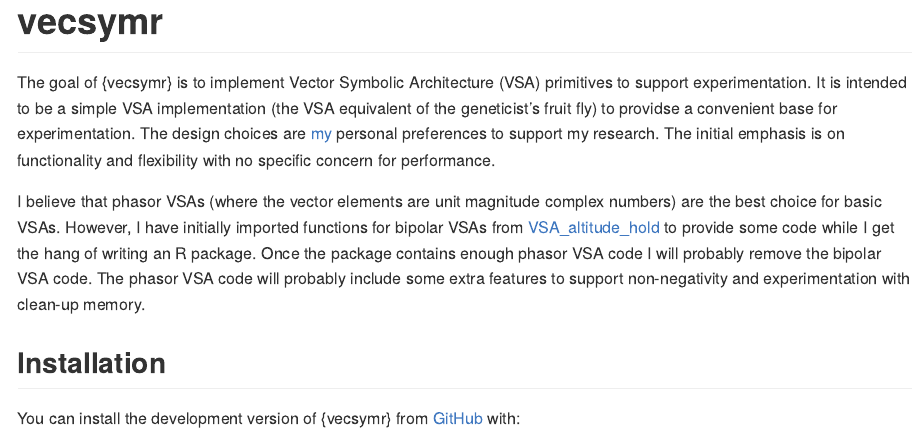
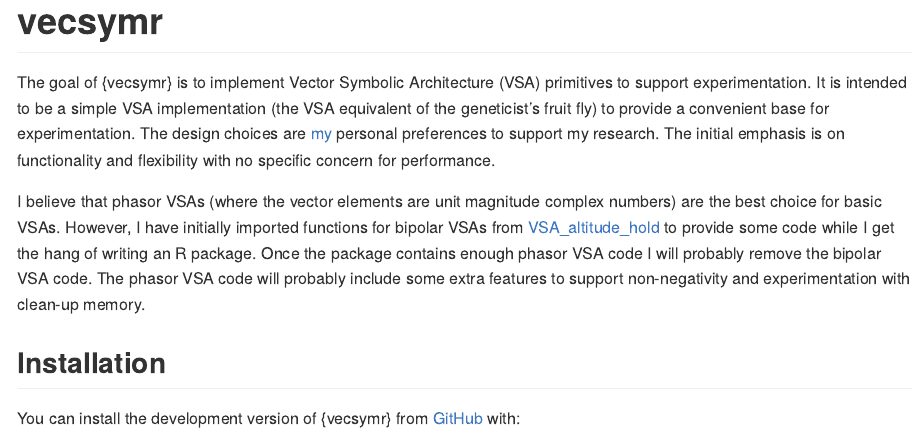
Before and after one commit to rgayler/vecsymr, an R Markdown document (README.Rmd): the page in a window 1100 px wide, from its top. Rendered offline with R 4.5, knitr and Pandoc, with nearby package versions; badge pictures from the web are left out.

Commit message:
typo fix

```diff
--- a/README.Rmd
+++ b/README.Rmd
@@ -23,7 +23,7 @@ knitr::opts_chunk$set(
 
 The goal of {vecsymr} is to implement Vector Symbolic Architecture (VSA)
 primitives to support experimentation. It is intended to be a simple VSA
-implementation (the VSA equivalent of the geneticist's fruit fly) to providse a
+implementation (the VSA equivalent of the geneticist's fruit fly) to provide a
 convenient base for experimentation. The design choices are
 [my](https://www.rossgayler.com) personal preferences to support my research.
 The initial emphasis is on functionality and flexibility with no specific
```
